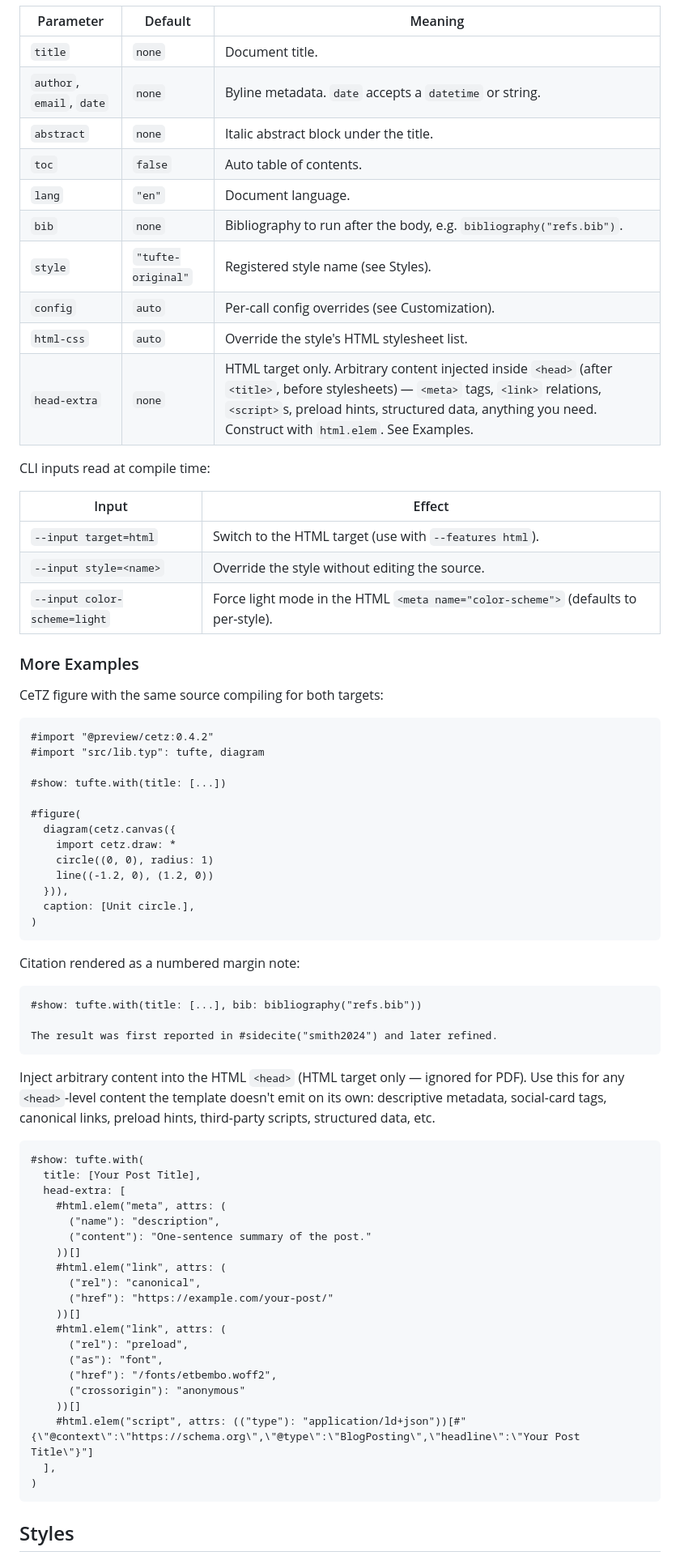
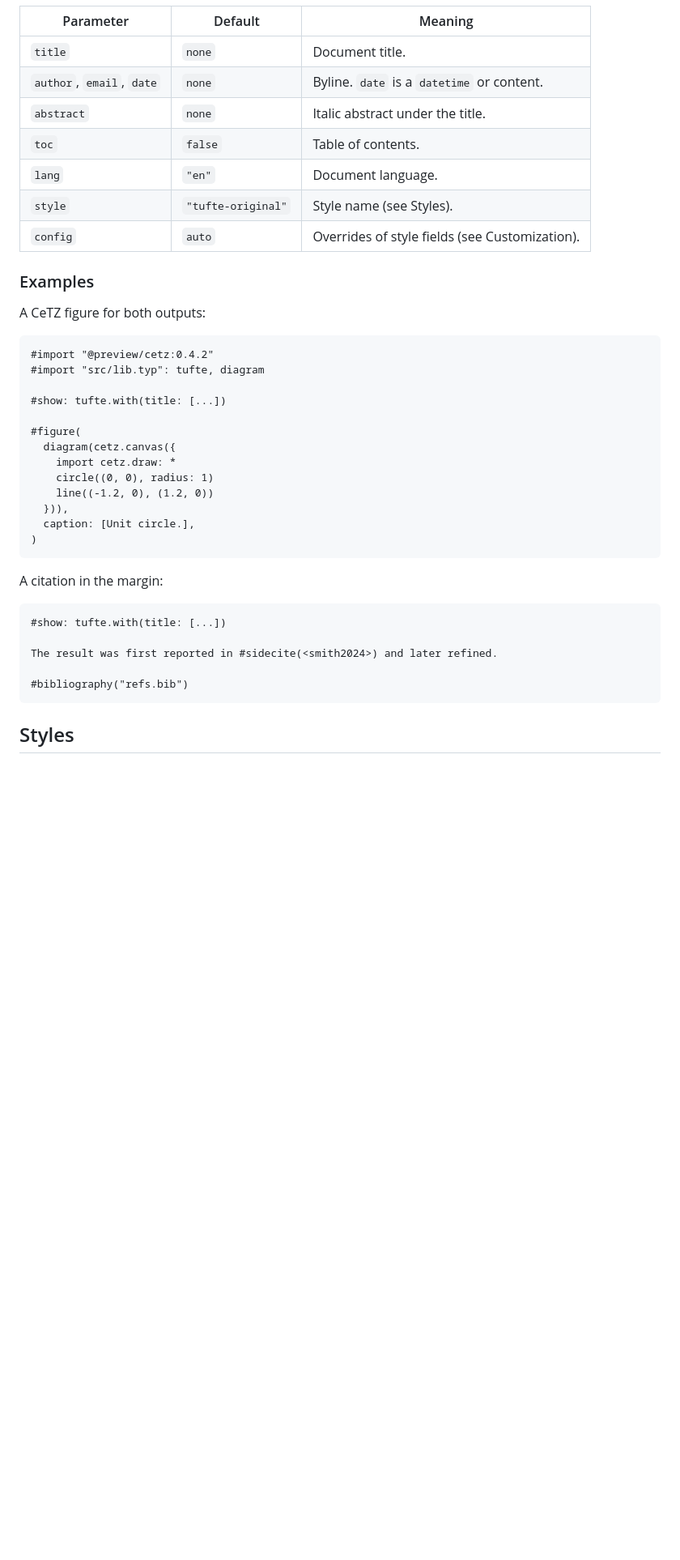
Before and after one commit to LuxxxLucy/dual-tufte-typst, a Markdown page: README.md, the part around one of its changes. Shown at 81% size. Drawn GitHub-style; blank space fills up the shorter version.

Commit message:
readme: update readme

````diff
--- a/README.md
+++ b/README.md
@@ -73,27 +70,16 @@ The created folder contains `main.typ`, `refs.bib`, an executable `build.sh`, an
 | Parameter | Default | Meaning |
 |---|---|---|
 | `title` | `none` | Document title. |
-| `author`, `email`, `date` | `none` | Byline metadata. `date` accepts a `datetime` or string. |
-| `abstract` | `none` | Italic abstract block under the title. |
-| `toc` | `false` | Auto table of contents. |
+| `author`, `email`, `date` | `none` | Byline. `date` is a `datetime` or content. |
+| `abstract` | `none` | Italic abstract under the title. |
+| `toc` | `false` | Table of contents. |
 | `lang` | `"en"` | Document language. |
-| `bib` | `none` | Bibliography to run after the body, e.g. `bibliography("refs.bib")`. |
-| `style` | `"tufte-original"` | Registered style name (see Styles). |
-| `config` | `auto` | Per-call config overrides (see Customization). |
-| `html-css` | `auto` | Override the style's HTML stylesheet list. |
-| `head-extra` | `none` | HTML target only. Arbitrary content injected inside `<head>` (after `<title>`, before stylesheets) — `<meta>` tags, `<link>` relations, `<script>`s, preload hints, structured data, anything you need. Construct with `html.elem`. See Examples. |
+| `style` | `"tufte-original"` | Style name (see Styles). |
+| `config` | `auto` | Overrides of style fields (see Customization). |
 
-CLI inputs read at compile time:
+### Examples
 
-| Input | Effect |
-|---|---|
-| `--input target=html` | Switch to the HTML target (use with `--features html`). |
-| `--input style=<name>` | Override the style without editing the source. |
-| `--input color-scheme=light` | Force light mode in the HTML `<meta name="color-scheme">` (defaults to per-style). |
-
-### More Examples
-
-CeTZ figure with the same source compiling for both targets:
+A CeTZ figure for both outputs:
 
 ```typst
 #import "@preview/cetz:0.4.2"
@@ -111,37 +97,14 @@ CeTZ figure with the same source compiling for both targets:
 )
 ```
 
-Citation rendered as a numbered margin note:
+A citation in the margin:
 
 ```typst
-#show: tufte.with(title: [...], bib: bibliography("refs.bib"))
+#show: tufte.with(title: [...])
 
-The result was first reported in #sidecite("smith2024") and later refined.
-```
+The result was first reported in #sidecite(<smith2024>) and later refined.
 
-Inject arbitrary content into the HTML `<head>` (HTML target only — ignored for PDF). Use this for any `<head>`-level content the template doesn't emit on its own: descriptive metadata, social-card tags, canonical links, preload hints, third-party scripts, structured data, etc.
-
-```typst
-#show: tufte.with(
-  title: [Your Post Title],
-  head-extra: [
-    #html.elem("meta", attrs: (
-      ("name"): "description",
-      ("content"): "One-sentence summary of the post."
-    ))[]
-    #html.elem("link", attrs: (
-      ("rel"): "canonical",
-      ("href"): "https://example.com/your-post/"
-    ))[]
-    #html.elem("link", attrs: (
-      ("rel"): "preload",
-      ("as"): "font",
-      ("href"): "/fonts/etbembo.woff2",
-      ("crossorigin"): "anonymous"
-    ))[]
-    #html.elem("script", attrs: (("type"): "application/ld+json"))[#"{\"@context\":\"https://schema.org\",\"@type\":\"BlogPosting\",\"headline\":\"Your Post Title\"}"]
-  ],
-)
+#bibliography("refs.bib")
 ```
 
 ## Styles
````
Also changed, not shown: other parts of README.md (+64 -82 lines).
